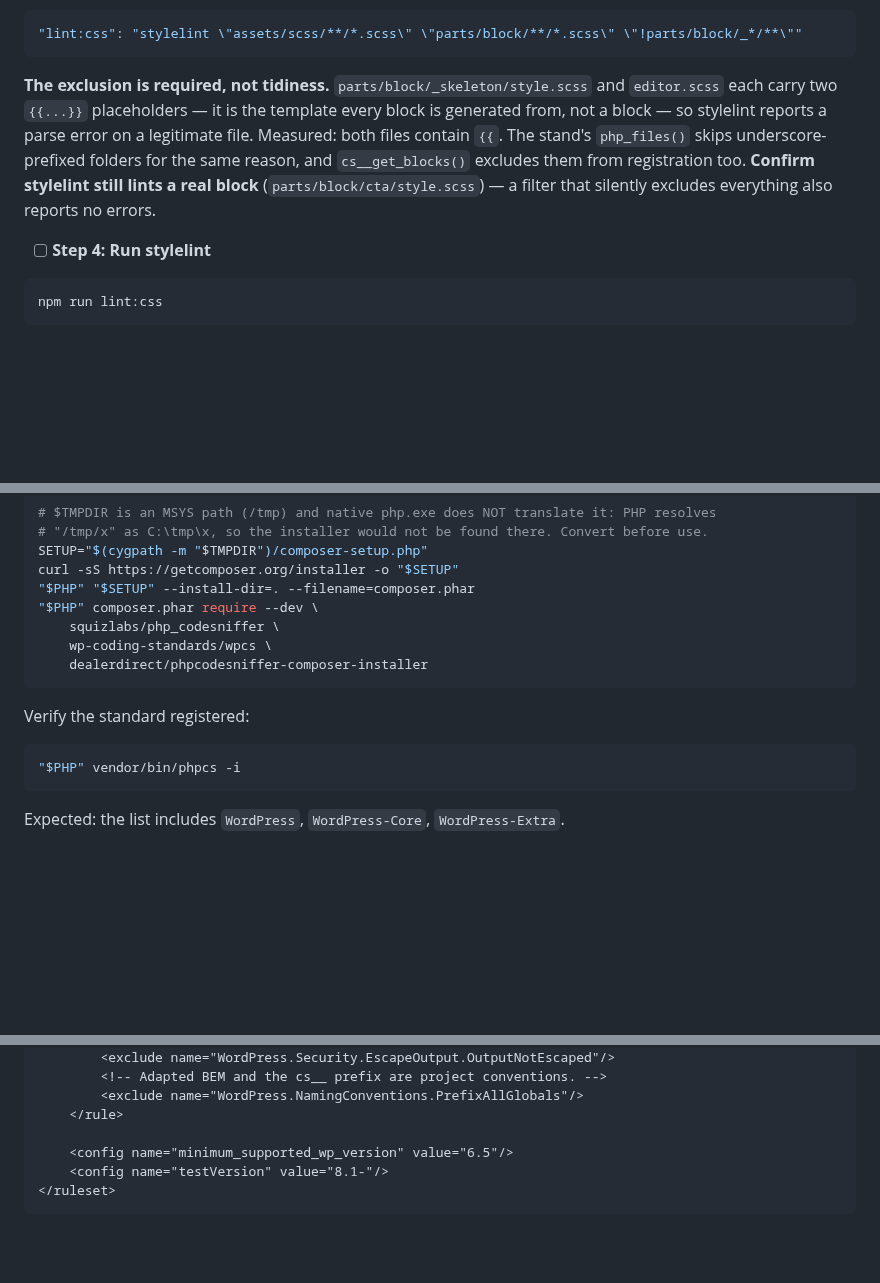
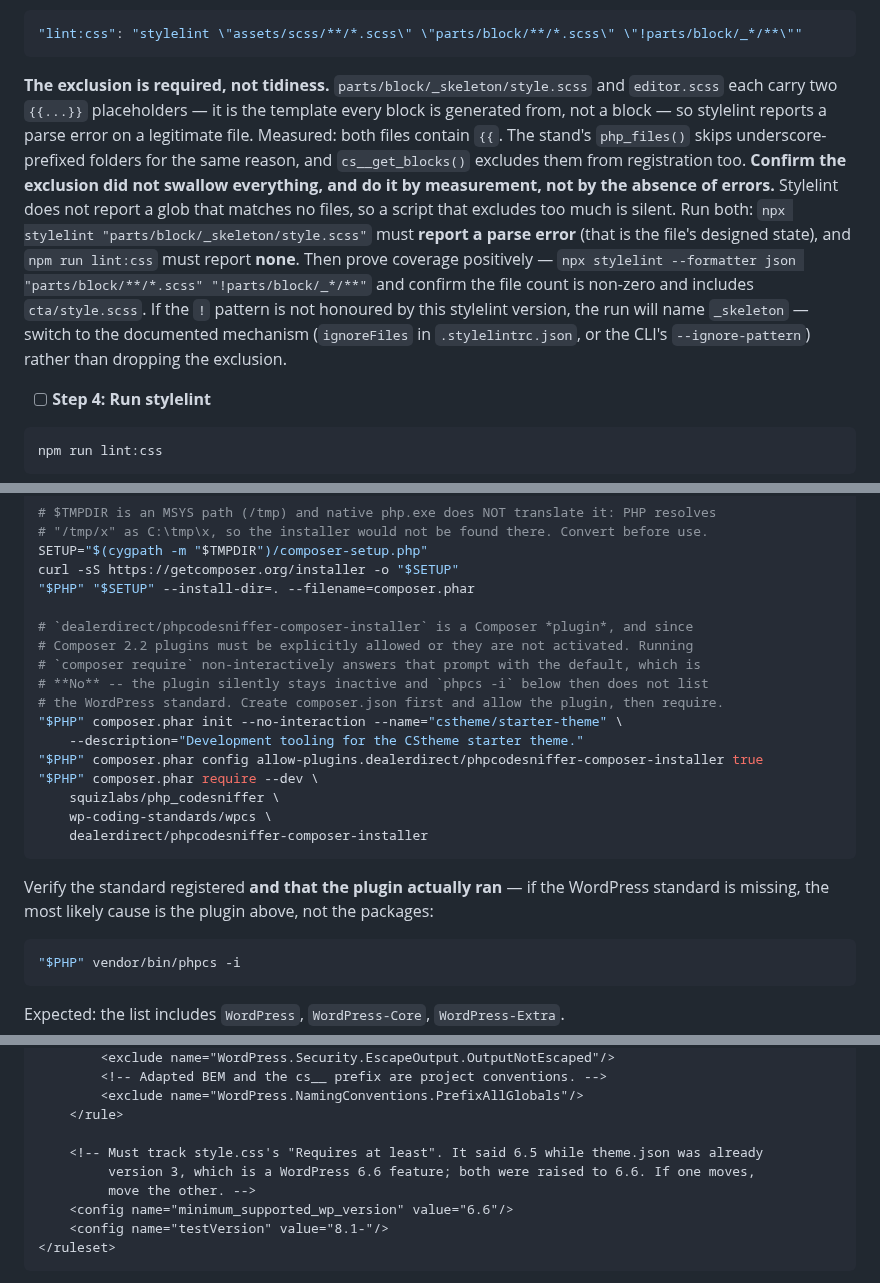
Before and after one commit to LuKiDar/cs_w_000_starter-v4, a Markdown page: docs/plans/2026-10-01-cs-wp-starter-v4-foundation.md, 3 parts joined by grey strips. Drawn GitHub-style; blank space fills up the shorter version.

Commit message:
docs(plan): correct the WordPress floor in phpcs.xml, allow the PHPCS installer plugin, and make the stylelint exclusion verifiable
Three defects found reading Task 11 before dispatching it:

- phpcs.xml pinned minimum_supported_wp_version 6.5 while theme.json is version 3,
  a WordPress 6.6 feature, and style.css was raised to 6.6. Now 6.6, tied to style.css.
- dealerdirect/phpcodesniffer-composer-installer is a Composer plugin; since 2.2 it is
  not activated unless allowed, and a non-interactive require answers the prompt with
  its default of No -- phpcs -i would then not list the WordPress standard. composer.json
  is now created first with allow-plugins set.
- The stylelint exclusion was justified but not verifiable: stylelint is silent about a
  glob matching no files, so an over-broad exclusion reports no errors. The step now
  requires a positive count and names the fallback mechanism if '!' is not honoured.

````diff
--- a/docs/plans/2026-10-01-cs-wp-starter-v4-foundation.md
+++ b/docs/plans/2026-10-01-cs-wp-starter-v4-foundation.md
@@ -3473,7 +3473,7 @@ Add the script:
 "lint:css": "stylelint \"assets/scss/**/*.scss\" \"parts/block/**/*.scss\" \"!parts/block/_*/**\""
 ```
 
-**The exclusion is required, not tidiness.** `parts/block/_skeleton/style.scss` and `editor.scss` each carry two `{{...}}` placeholders — it is the template every block is generated from, not a block — so stylelint reports a parse error on a legitimate file. Measured: both files contain `{{`. The stand's `php_files()` skips underscore-prefixed folders for the same reason, and `cs__get_blocks()` excludes them from registration too. **Confirm stylelint still lints a real block** (`parts/block/cta/style.scss`) — a filter that silently excludes everything also reports no errors.
+**The exclusion is required, not tidiness.** `parts/block/_skeleton/style.scss` and `editor.scss` each carry two `{{...}}` placeholders — it is the template every block is generated from, not a block — so stylelint reports a parse error on a legitimate file. Measured: both files contain `{{`. The stand's `php_files()` skips underscore-prefixed folders for the same reason, and `cs__get_blocks()` excludes them from registration too. **Confirm the exclusion did not swallow everything, and do it by measurement, not by the absence of errors.** Stylelint does not report a glob that matches no files, so a script that excludes too much is silent. Run both: `npx stylelint "parts/block/_skeleton/style.scss"` must **report a parse error** (that is the file's designed state), and `npm run lint:css` must report **none**. Then prove coverage positively — `npx stylelint --formatter json "parts/block/**/*.scss" "!parts/block/_*/**"` and confirm the file count is non-zero and includes `cta/style.scss`. If the `!` pattern is not honoured by this stylelint version, the run will name `_skeleton` — switch to the documented mechanism (`ignoreFiles` in `.stylelintrc.json`, or the CLI's `--ignore-pattern`) rather than dropping the exclusion.
 
 - [ ] **Step 4: Run stylelint**
 
@@ -3499,13 +3499,22 @@ echo "using: $PHP"
 SETUP="$(cygpath -m "$TMPDIR")/composer-setup.php"
 curl -sS https://getcomposer.org/installer -o "$SETUP"
 "$PHP" "$SETUP" --install-dir=. --filename=composer.phar
+
+# `dealerdirect/phpcodesniffer-composer-installer` is a Composer *plugin*, and since
+# Composer 2.2 plugins must be explicitly allowed or they are not activated. Running
+# `composer require` non-interactively answers that prompt with the default, which is
+# **No** -- the plugin silently stays inactive and `phpcs -i` below then does not list
+# the WordPress standard. Create composer.json first and allow the plugin, then require.
+"$PHP" composer.phar init --no-interaction --name="cstheme/starter-theme" \
+	--description="Development tooling for the CStheme starter theme."
+"$PHP" composer.phar config allow-plugins.dealerdirect/phpcodesniffer-composer-installer true
 "$PHP" composer.phar require --dev \
 	squizlabs/php_codesniffer \
 	wp-coding-standards/wpcs \
 	dealerdirect/phpcodesniffer-composer-installer
 ```
 
-Verify the standard registered:
+Verify the standard registered **and that the plugin actually ran** — if the WordPress standard is missing, the most likely cause is the plugin above, not the packages:
 
 ```bash
 "$PHP" vendor/bin/phpcs -i
@@ -3540,7 +3549,10 @@ Expected: the list includes `WordPress`, `WordPress-Core`, `WordPress-Extra`.
 		<exclude name="WordPress.NamingConventions.PrefixAllGlobals"/>
 	</rule>
 
-	<config name="minimum_supported_wp_version" value="6.5"/>
+	<!-- Must track style.css's "Requires at least". It said 6.5 while theme.json was already
+	     version 3, which is a WordPress 6.6 feature; both were raised to 6.6. If one moves,
+	     move the other. -->
+	<config name="minimum_supported_wp_version" value="6.6"/>
 	<config name="testVersion" value="8.1-"/>
 </ruleset>
 ```
````
